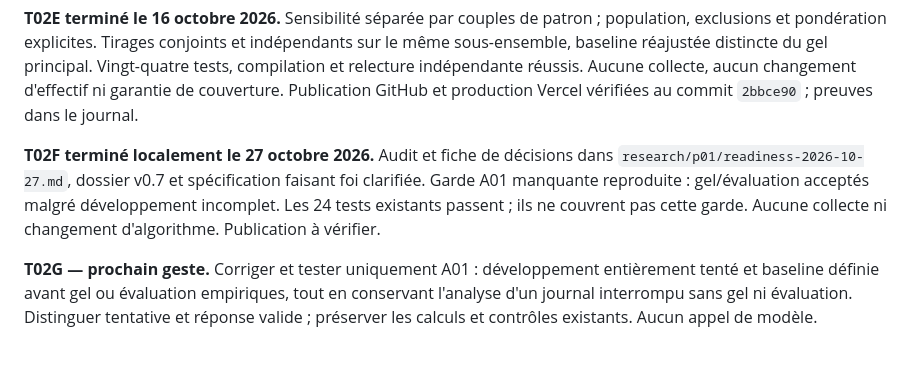
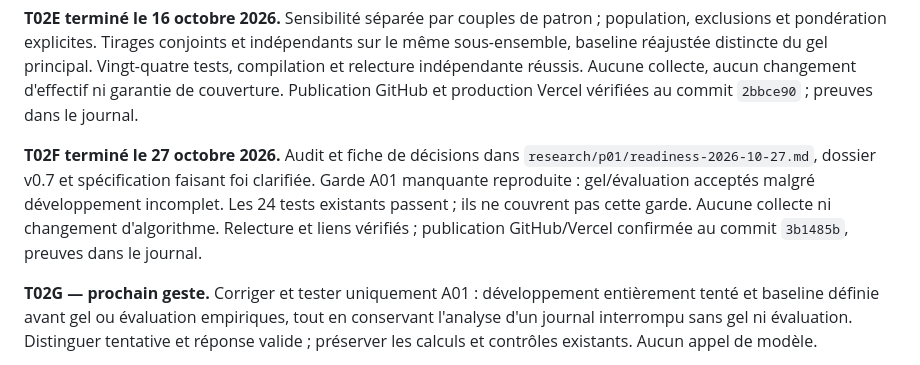
Before and after one commit to k4y000/project-42-consciousness, a Markdown page: docs/TASKS.md, the part around the change. Drawn GitHub-style.

```diff
--- a/docs/TASKS.md
+++ b/docs/TASKS.md
@@ -24,7 +24,7 @@ Objectif : permettre une collecte future contrôlée, sans inventer de données
 
 **T02E terminé le 16 octobre 2026.** Sensibilité séparée par couples de patron ; population, exclusions et pondération explicites. Tirages conjoints et indépendants sur le même sous-ensemble, baseline réajustée distincte du gel principal. Vingt-quatre tests, compilation et relecture indépendante réussis. Aucune collecte, aucun changement d'effectif ni garantie de couverture. Publication GitHub et production Vercel vérifiées au commit `2bbce90` ; preuves dans le journal.
 
-**T02F terminé localement le 27 octobre 2026.** Audit et fiche de décisions dans `research/p01/readiness-2026-10-27.md`, dossier v0.7 et spécification faisant foi clarifiée. Garde A01 manquante reproduite : gel/évaluation acceptés malgré développement incomplet. Les 24 tests existants passent ; ils ne couvrent pas cette garde. Aucune collecte ni changement d'algorithme. Publication à vérifier.
+**T02F terminé le 27 octobre 2026.** Audit et fiche de décisions dans `research/p01/readiness-2026-10-27.md`, dossier v0.7 et spécification faisant foi clarifiée. Garde A01 manquante reproduite : gel/évaluation acceptés malgré développement incomplet. Les 24 tests existants passent ; ils ne couvrent pas cette garde. Aucune collecte ni changement d'algorithme. Relecture et liens vérifiés ; publication GitHub/Vercel confirmée au commit `3b1485b`, preuves dans le journal.
 
 **T02G — prochain geste.** Corriger et tester uniquement A01 : développement entièrement tenté et baseline définie avant gel ou évaluation empiriques, tout en conservant l'analyse d'un journal interrompu sans gel ni évaluation. Distinguer tentative et réponse valide ; préserver les calculs et contrôles existants. Aucun appel de modèle.
 
```
Also changed, not shown: docs/MEMORY.md (+2 -2 lines), docs/RUN_LOG.md (+3 -1 lines).
